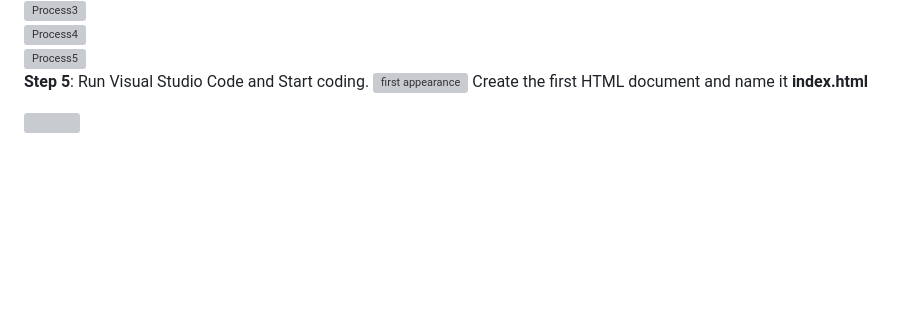
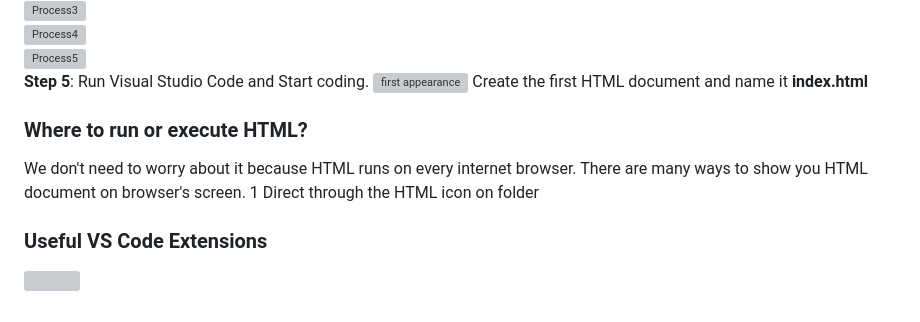
Before and after one commit to Ninja-Vikash/HTML-Mastery-Guide, a Markdown page: CHAPTER 0 - Installation/README.md, the part around the change. Rendered like a GitHub page; blank space fills up the shorter version; grey boxes are pictures that could not be loaded.

```diff
--- a/CHAPTER 0 - Installation/README.md
+++ b/CHAPTER 0 - Installation/README.md
@@ -38,6 +38,14 @@
 ![first appearance](https://github.com/Ninja-Vikash/Assets/blob/main/HTML%20Assets/first%20apperance.png)
 Create the first HTML document and name it **index.html**
 
+### Where to run or execute HTML?
+We don't need to worry about it because HTML runs on every internet browser.
+There are many ways to show you HTML document on browser's screen.
+ 1 Direct through the HTML icon on folder
+
+### Useful VS Code Extensions
+
+
 <p>
   <a href="https://github.com/Ninja-Vikash/HTML/tree/main/CHAPTER%201%20-%20HTML%20Introduction">
    <img src="https://github.com/Ninja-Vikash/Assets/blob/main/HTML%20Assets/next-removebg-preview.png" height="30px"/>
```
